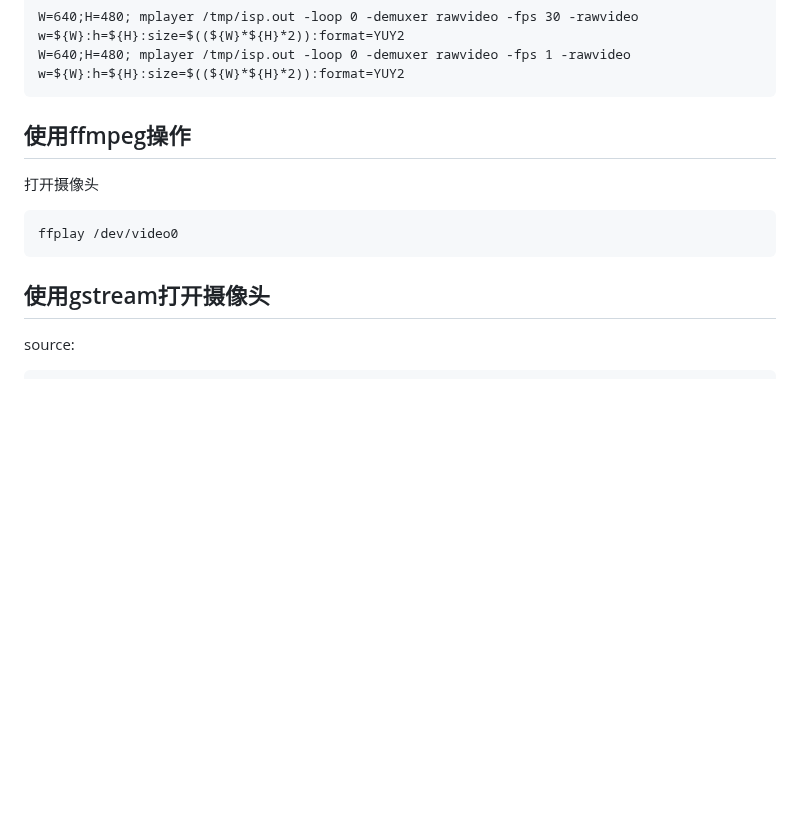
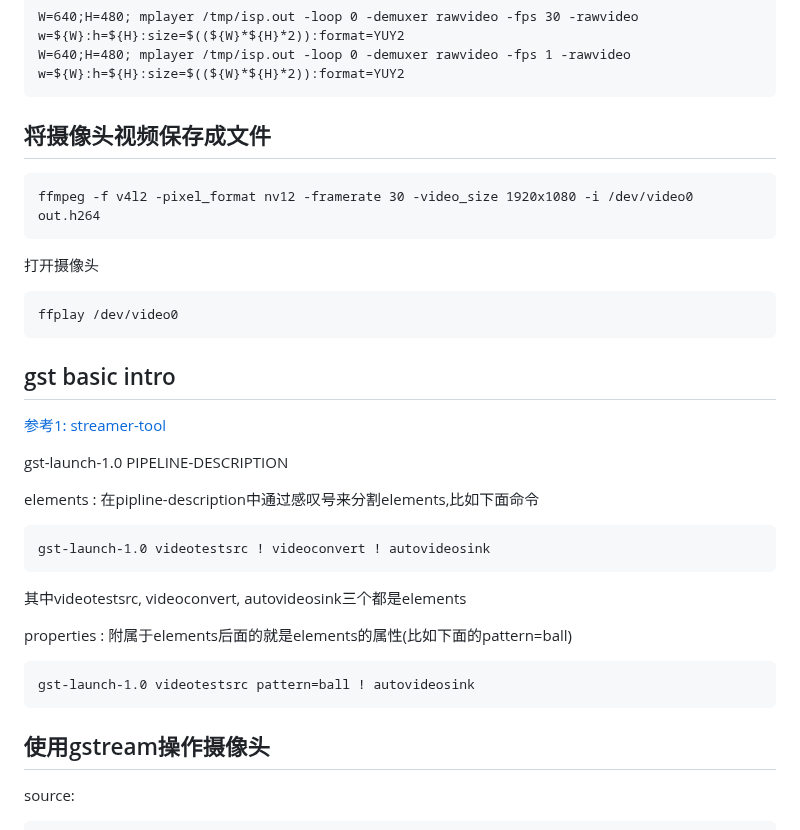
Before and after one commit to 54shady/mygentoo, a Markdown page: video.md, the part around one of its changes. GitHub-like rendering; blank space fills up the shorter version.

```diff
--- a/video.md
+++ b/video.md
@@ -123,13 +165,31 @@
 	W=640;H=480; mplayer /tmp/isp.out -loop 0 -demuxer rawvideo -fps 30 -rawvideo w=${W}:h=${H}:size=$((${W}*${H}*2)):format=YUY2
 	W=640;H=480; mplayer /tmp/isp.out -loop 0 -demuxer rawvideo -fps 1 -rawvideo w=${W}:h=${H}:size=$((${W}*${H}*2)):format=YUY2
 
-## 使用ffmpeg操作
+## 将摄像头视频保存成文件
+
+	ffmpeg -f v4l2 -pixel_format nv12 -framerate 30 -video_size 1920x1080 -i /dev/video0 out.h264
 
 打开摄像头
 
 	ffplay /dev/video0
 
-## 使用gstream打开摄像头
+## gst basic intro
+
+[参考1: streamer-tool](https://gstreamer.freedesktop.org/documentation/tutorials/basic/gstreamer-tools.html?gi-language=c)
+
+gst-launch-1.0 PIPELINE-DESCRIPTION
+
+elements : 在pipline-description中通过感叹号来分割elements,比如下面命令
+
+	gst-launch-1.0 videotestsrc ! videoconvert ! autovideosink
+
+其中videotestsrc, videoconvert, autovideosink三个都是elements
+
+properties : 附属于elements后面的就是elements的属性(比如下面的pattern=ball)
+
+	gst-launch-1.0 videotestsrc pattern=ball ! autovideosink
+
+## 使用gstream操作摄像头
 
 source:
 
```
Also changed, not shown: other parts of video.md (+89 -5 lines).
